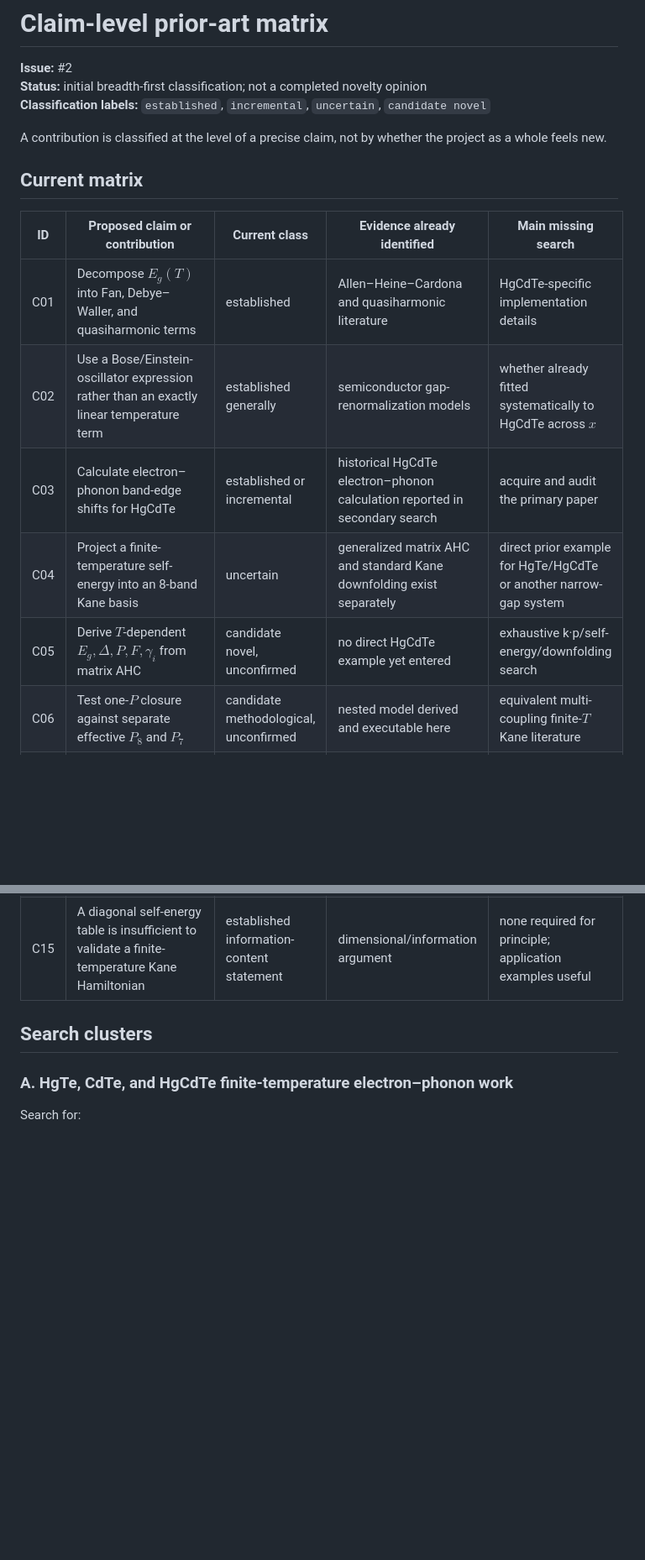
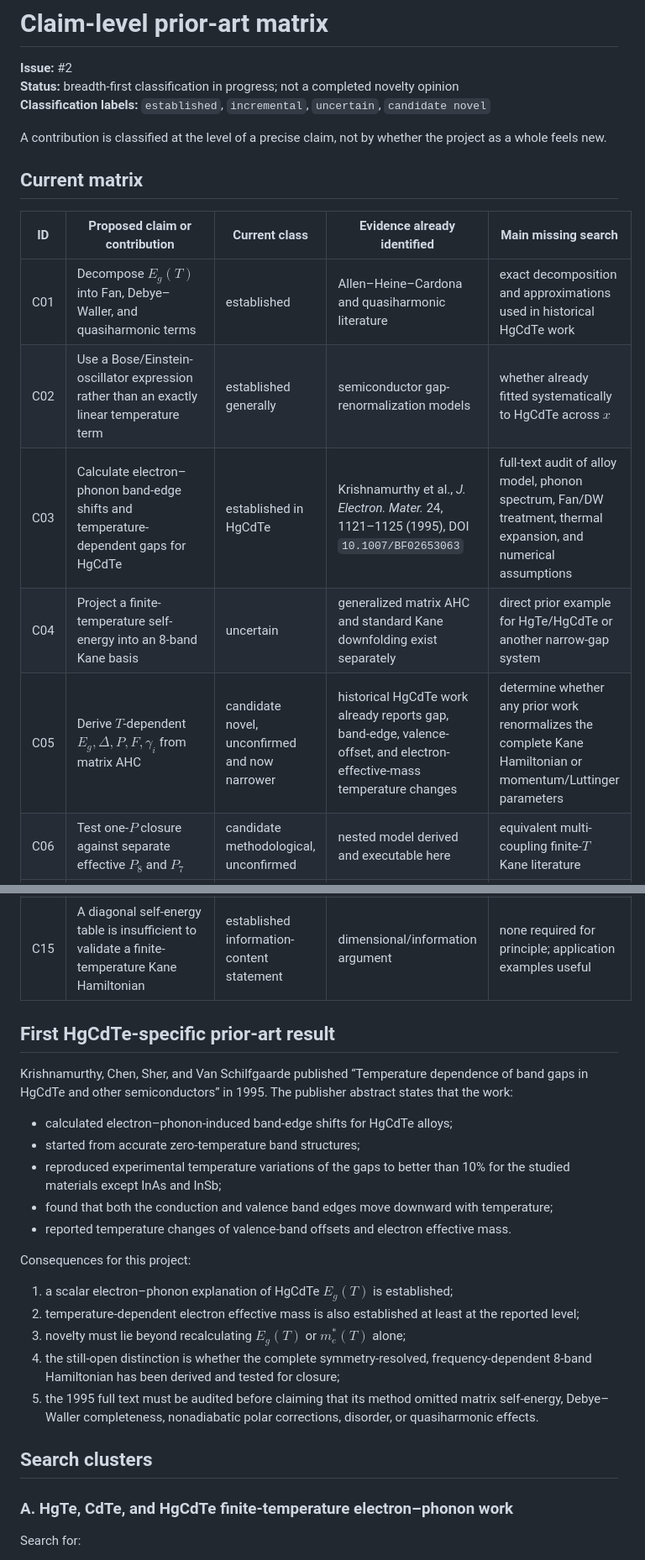
Before and after one commit to Kajin-0/MCT-research, a Markdown page: literature/claim_matrix.md, 2 parts joined by grey strips. Shown at 84% size. Drawn GitHub-style; blank space fills up the shorter version.

Commit message:
Classify historical HgCdTe electron-phonon work from primary source

```diff
--- a/literature/claim_matrix.md
+++ b/literature/claim_matrix.md
@@ -1,7 +1,7 @@
 # Claim-level prior-art matrix
 
 **Issue:** #2
-**Status:** initial breadth-first classification; not a completed novelty opinion
+**Status:** breadth-first classification in progress; not a completed novelty opinion
 **Classification labels:** `established`, `incremental`, `uncertain`, `candidate novel`
 
 A contribution is classified at the level of a precise claim, not by whether the project as a whole feels new.
@@ -10,11 +10,11 @@ A contribution is classified at the level of a precise claim, not by whether the
 
 | ID | Proposed claim or contribution | Current class | Evidence already identified | Main missing search |
 |---|---|---|---|---|
-| C01 | Decompose $E_g(T)$ into Fan, Debye–Waller, and quasiharmonic terms | established | Allen–Heine–Cardona and quasiharmonic literature | HgCdTe-specific implementation details |
+| C01 | Decompose $E_g(T)$ into Fan, Debye–Waller, and quasiharmonic terms | established | Allen–Heine–Cardona and quasiharmonic literature | exact decomposition and approximations used in historical HgCdTe work |
 | C02 | Use a Bose/Einstein-oscillator expression rather than an exactly linear temperature term | established generally | semiconductor gap-renormalization models | whether already fitted systematically to HgCdTe across $x$ |
-| C03 | Calculate electron–phonon band-edge shifts for HgCdTe | established or incremental | historical HgCdTe electron–phonon calculation reported in secondary search | acquire and audit the primary paper |
+| C03 | Calculate electron–phonon band-edge shifts and temperature-dependent gaps for HgCdTe | established in HgCdTe | Krishnamurthy et al., *J. Electron. Mater.* 24, 1121–1125 (1995), DOI `10.1007/BF02653063` | full-text audit of alloy model, phonon spectrum, Fan/DW treatment, thermal expansion, and numerical assumptions |
 | C04 | Project a finite-temperature self-energy into an 8-band Kane basis | uncertain | generalized matrix AHC and standard Kane downfolding exist separately | direct prior example for HgTe/HgCdTe or another narrow-gap system |
-| C05 | Derive $T$-dependent $E_g,\Delta,P,F,\gamma_i$ from matrix AHC | candidate novel, unconfirmed | no direct HgCdTe example yet entered | exhaustive k·p/self-energy/downfolding search |
+| C05 | Derive $T$-dependent $E_g,\Delta,P,F,\gamma_i$ from matrix AHC | candidate novel, unconfirmed and now narrower | historical HgCdTe work already reports gap, band-edge, valence-offset, and electron-effective-mass temperature changes | determine whether any prior work renormalizes the complete Kane Hamiltonian or momentum/Luttinger parameters |
 | C06 | Test one-$P$ closure against separate effective $P_8$ and $P_7$ | candidate methodological, unconfirmed | nested model derived and executable here | equivalent multi-coupling finite-$T$ Kane literature |
 | C07 | $P_{\mathrm{fit}}=(2P_8+P_7)/3$ under the declared Frobenius metric | derived but metric-specific; novelty uncertain | exact repository derivation | prior invariant-projection literature |
 | C08 | Temperature primarily changes $E_g$ while Kane velocity remains nearly constant | established experimentally over measured ranges | bulk HgCdTe magnetospectroscopy | limits across composition, strain, and temperature |
@@ -25,6 +25,24 @@ A contribution is classified at the level of a precise claim, not by whether the
 | C13 | Outperform Hansen under leave-one-composition-out and held-out-temperature validation | empirical result, not yet established | protocol defined here | reconstructed primary data and later independent datasets |
 | C14 | Current matrix covariance propagation is exact conditional on a fixed estimated gauge | established linear uncertainty propagation | repository derivation and tests | uncertainty of the estimated gauge remains excluded |
 | C15 | A diagonal self-energy table is insufficient to validate a finite-temperature Kane Hamiltonian | established information-content statement | dimensional/information argument | none required for principle; application examples useful |
+
+## First HgCdTe-specific prior-art result
+
+Krishnamurthy, Chen, Sher, and Van Schilfgaarde published “Temperature dependence of band gaps in HgCdTe and other semiconductors” in 1995. The publisher abstract states that the work:
+
+- calculated electron–phonon-induced band-edge shifts for HgCdTe alloys;
+- started from accurate zero-temperature band structures;
+- reproduced experimental temperature variations of the gaps to better than 10% for the studied materials except InAs and InSb;
+- found that both the conduction and valence band edges move downward with temperature;
+- reported temperature changes of valence-band offsets and electron effective mass.
+
+Consequences for this project:
+
+1. a scalar electron–phonon explanation of HgCdTe $E_g(T)$ is established;
+2. temperature-dependent electron effective mass is also established at least at the reported level;
+3. novelty must lie beyond recalculating $E_g(T)$ or $m_e^*(T)$ alone;
+4. the still-open distinction is whether the complete symmetry-resolved, frequency-dependent 8-band Hamiltonian has been derived and tested for closure;
+5. the 1995 full text must be audited before claiming that its method omitted matrix self-energy, Debye–Waller completeness, nonadiabatic polar corrections, disorder, or quasiharmonic effects.
 
 ## Search clusters
 
```
